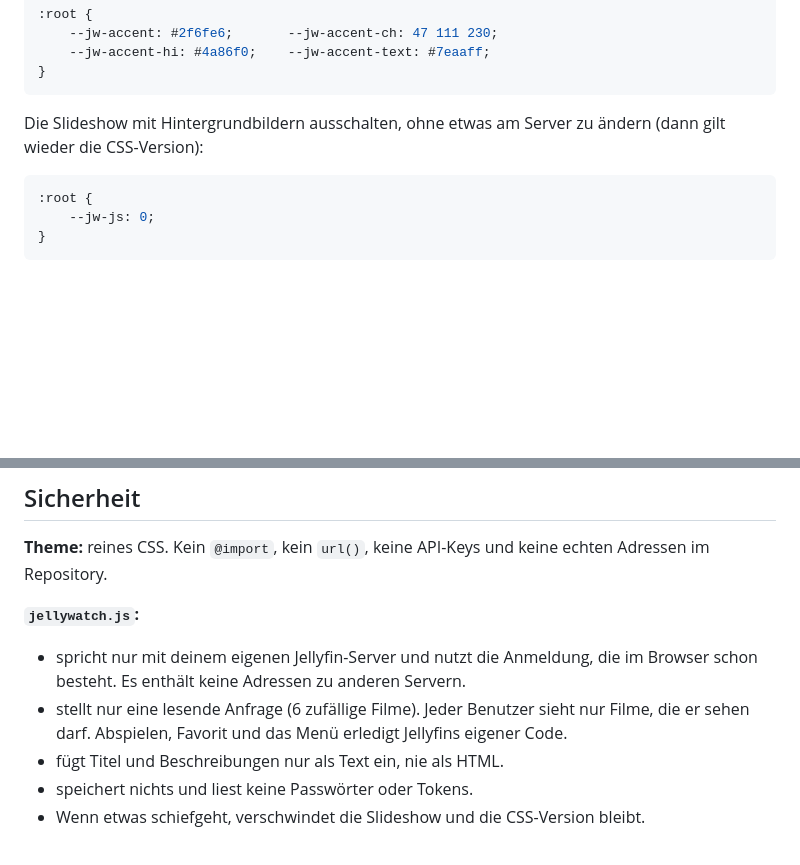
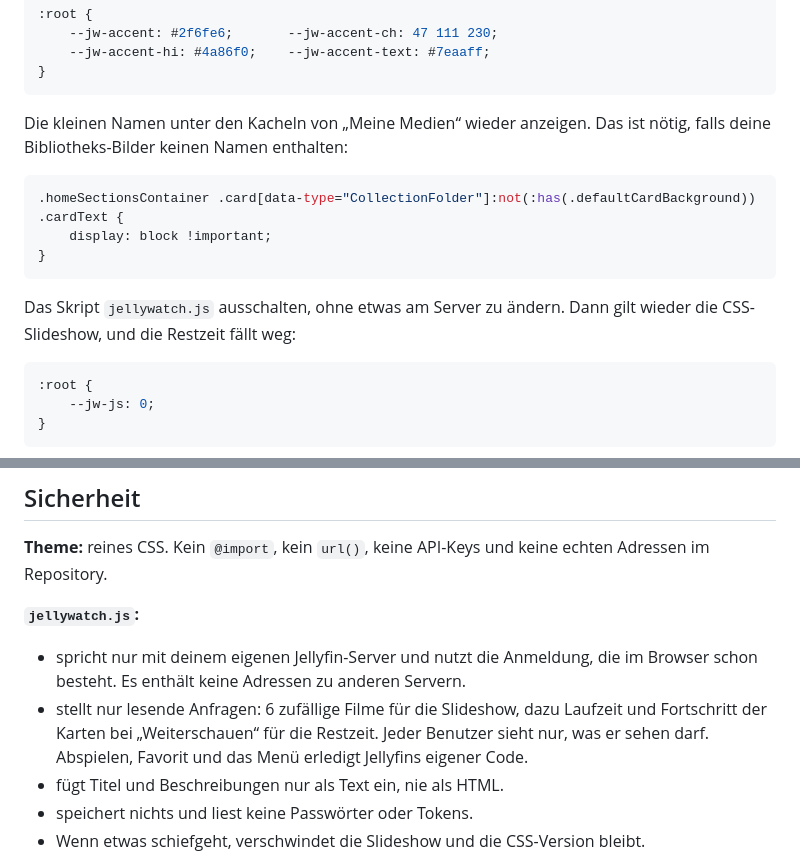
Before and after one commit to Soluk09/Jellywatch, a Markdown page: README.md, 2 parts joined by grey strips. Rendered like a GitHub page; blank space fills up the shorter version.

````diff
--- a/README.md
+++ b/README.md
@@ -216,7 +220,15 @@ Eigene Akzentfarbe, als `#hex` und als `R G B`:
 }
 ```
 
-Die Slideshow mit Hintergrundbildern ausschalten, ohne etwas am Server zu ändern (dann gilt wieder die CSS-Version):
+Die kleinen Namen unter den Kacheln von „Meine Medien“ wieder anzeigen. Das ist nötig, falls deine Bibliotheks-Bilder keinen Namen enthalten:
+
+```css
+.homeSectionsContainer .card[data-type="CollectionFolder"]:not(:has(.defaultCardBackground)) .cardText {
+    display: block !important;
+}
+```
+
+Das Skript `jellywatch.js` ausschalten, ohne etwas am Server zu ändern. Dann gilt wieder die CSS-Slideshow, und die Restzeit fällt weg:
 
 ```css
 :root {
@@ -267,7 +279,7 @@ Das kann Jellyfin selbst über ⋮ → Download. Der Admin muss es pro Benutzer
 **`jellywatch.js`:**
 
 - spricht nur mit deinem eigenen Jellyfin-Server und nutzt die Anmeldung, die im Browser schon besteht. Es enthält keine Adressen zu anderen Servern.
-- stellt nur eine lesende Anfrage (6 zufällige Filme). Jeder Benutzer sieht nur Filme, die er sehen darf. Abspielen, Favorit und das Menü erledigt Jellyfins eigener Code.
+- stellt nur lesende Anfragen: 6 zufällige Filme für die Slideshow, dazu Laufzeit und Fortschritt der Karten bei „Weiterschauen“ für die Restzeit. Jeder Benutzer sieht nur, was er sehen darf. Abspielen, Favorit und das Menü erledigt Jellyfins eigener Code.
 - fügt Titel und Beschreibungen nur als Text ein, nie als HTML.
 - speichert nichts und liest keine Passwörter oder Tokens.
 - Wenn etwas schiefgeht, verschwindet die Slideshow und die CSS-Version bleibt.
````
Also changed, not shown: other parts of README.md (+5 -1 lines), SECURITY.md (+6 -2 lines), screenshots/reihen.jpg (added), screenshots/startseite.jpg, screenshots/vorschau.jpg, 2 other files.
